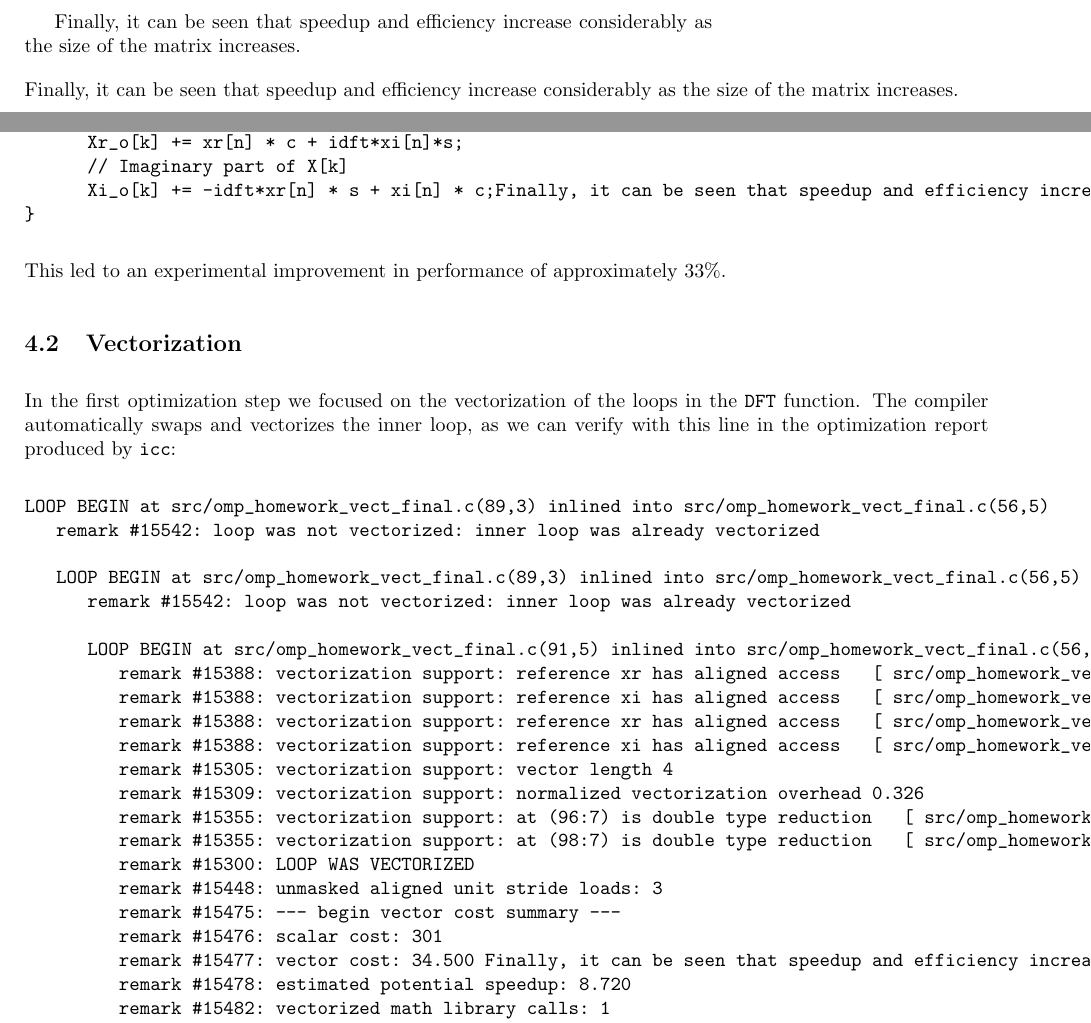
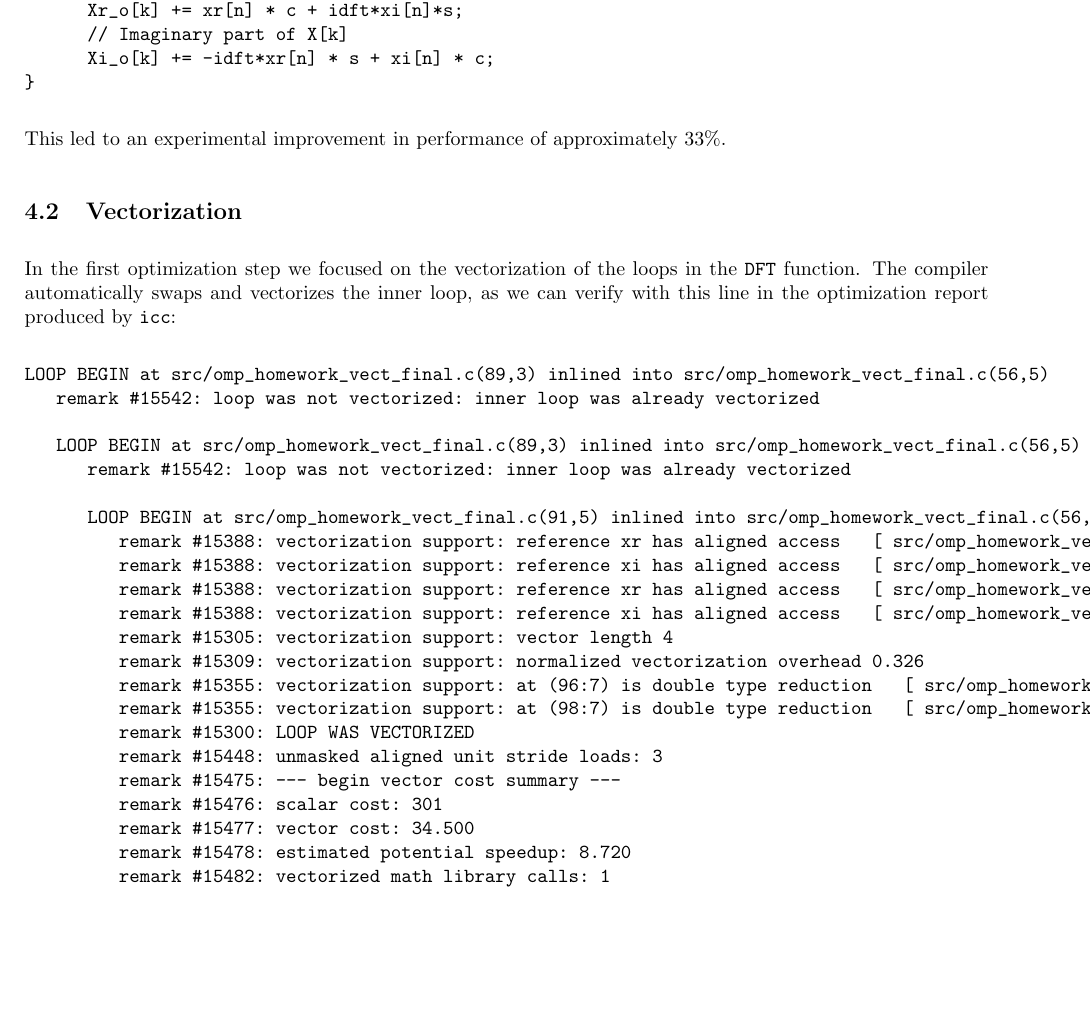
Before and after one commit to F4de78/hpc-labs, a LaTeX document (OpenMP/report/main.tex): two parts of pages 1 and 4 of 7 before the commit and part of page 3 of 6 after it, the two joined at a grey line, cut at the place of the change, the shorter picture padded with empty space. Compiled offline with pdfLaTeX.

Commit message:
Finally,

```diff
--- a/OpenMP/report/main.tex
+++ b/OpenMP/report/main.tex
@@ -14,7 +14,7 @@
 \usepackage{hyperref}
 \usepackage{multicol}
 \usepackage{fancyvrb}
-\usepackage{xcolor}Finally, it can be seen that speedup and efficiency increase considerably as the size of the matrix increases.
+\usepackage{xcolor}
 \usepackage[utf8]{inputenc}
 \usepackage{fancyvrb}
 \usepackage{xcolor}
@@ -51,7 +51,6 @@ s4835118@studenti.unige.it & s4819642@studenti.unige.it & s4828628@studenti.unig
 \date{March 2024}
 
 \begin{document}
-Finally, it can be seen that speedup and efficiency increase considerably as the size of the matrix increases.
 \maketitle
 
 \tableofcontents
@@ -113,7 +112,7 @@ for (int n=0 ; n<N ; n++) {
       // Real part of X[k]
       Xr_o[k] += xr[n] * c + idft*xi[n]*s;
       // Imaginary part of X[k]
-      Xi_o[k] += -idft*xr[n] * s + xi[n] * c;Finally, it can be seen that speedup and efficiency increase considerably as the size of the matrix increases.
+      Xi_o[k] += -idft*xr[n] * s + xi[n] * c;
 }
 \end{verbatim}
 
@@ -142,7 +141,7 @@ LOOP BEGIN at src/omp_homework_vect_final.c(89,3) inlined into src/omp_homework_
          remark #15448: unmasked aligned unit stride loads: 3
          remark #15475: --- begin vector cost summary ---
          remark #15476: scalar cost: 301
-         remark #15477: vector cost: 34.500 Finally, it can be seen that speedup and efficiency increase considerably as the size of the matrix increases.
+         remark #15477: vector cost: 34.500
          remark #15478: estimated potential speedup: 8.720
          remark #15482: vectorized math library calls: 1
          remark #15486: divides: 1
@@ -175,7 +174,7 @@ LOOP BEGIN at src/omp_homework_vect_final.c(89,3)
          remark #15300: LOOP WAS VECTORIZED
          remark #15448: unmasked aligned unit stride loads: 3
          remark #15475: --- begin vector cost summary ---
-         remark #15476: scalar cost: 301 Finally, it can be seen that speedup and efficiency increase considerably as the size of the matrix increases.
+         remark #15476: scalar cost: 301
          remark #15477: vector cost: 34.500
          remark #15478: estimated potential speedup: 8.720
          remark #15482: vectorized math library calls: 1
```
Also changed, not shown: OpenMP/report/main.tex (2 more changed lines).
